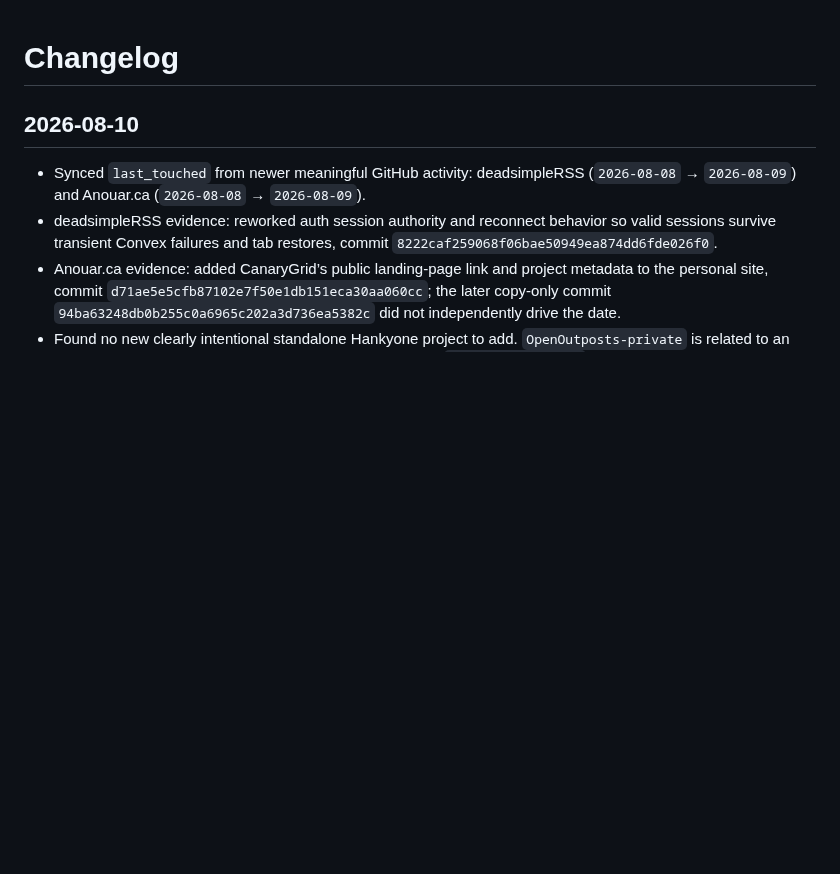
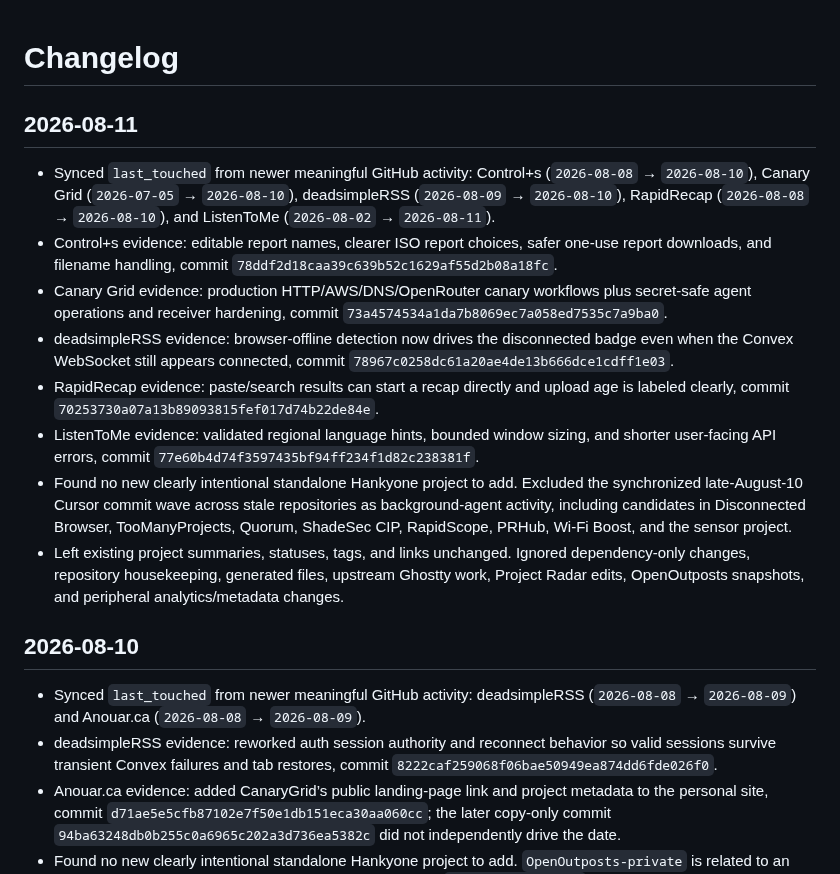
Before and after one commit to Hankyone/project-radar, a Markdown page: changelog.md, the part around the change. Drawn GitHub-style; blank space fills up the shorter version.

Commit message:
Document 2026-08-11 project sync

```diff
--- a/changelog.md
+++ b/changelog.md
@@ -1,4 +1,15 @@
 # Changelog
+
+## 2026-08-11
+
+- Synced `last_touched` from newer meaningful GitHub activity: Control+s (`2026-08-08` → `2026-08-10`), Canary Grid (`2026-07-05` → `2026-08-10`), deadsimpleRSS (`2026-08-09` → `2026-08-10`), RapidRecap (`2026-08-08` → `2026-08-10`), and ListenToMe (`2026-08-02` → `2026-08-11`).
+- Control+s evidence: editable report names, clearer ISO report choices, safer one-use report downloads, and filename handling, commit `78ddf2d18caa39c639b52c1629af55d2b08a18fc`.
+- Canary Grid evidence: production HTTP/AWS/DNS/OpenRouter canary workflows plus secret-safe agent operations and receiver hardening, commit `73a4574534a1da7b8069ec7a058ed7535c7a9ba0`.
+- deadsimpleRSS evidence: browser-offline detection now drives the disconnected badge even when the Convex WebSocket still appears connected, commit `78967c0258dc61a20ae4de13b666dce1cdff1e03`.
+- RapidRecap evidence: paste/search results can start a recap directly and upload age is labeled clearly, commit `70253730a07a13b89093815fef017d74b22de84e`.
+- ListenToMe evidence: validated regional language hints, bounded window sizing, and shorter user-facing API errors, commit `77e60b4d74f3597435bf94ff234f1d82c238381f`.
+- Found no new clearly intentional standalone Hankyone project to add. Excluded the synchronized late-August-10 Cursor commit wave across stale repositories as background-agent activity, including candidates in Disconnected Browser, TooManyProjects, Quorum, ShadeSec CIP, RapidScope, PRHub, Wi-Fi Boost, and the sensor project.
+- Left existing project summaries, statuses, tags, and links unchanged. Ignored dependency-only changes, repository housekeeping, generated files, upstream Ghostty work, Project Radar edits, OpenOutposts snapshots, and peripheral analytics/metadata changes.
 
 ## 2026-08-10
 
```
